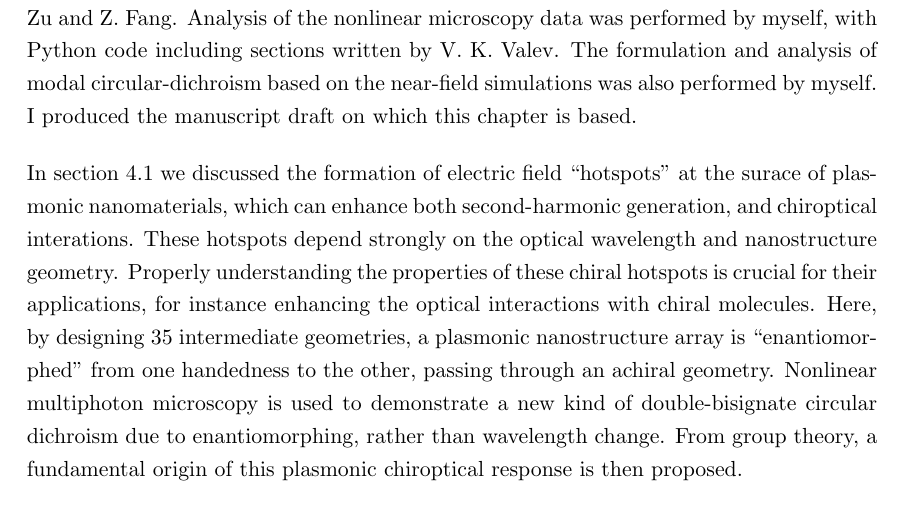
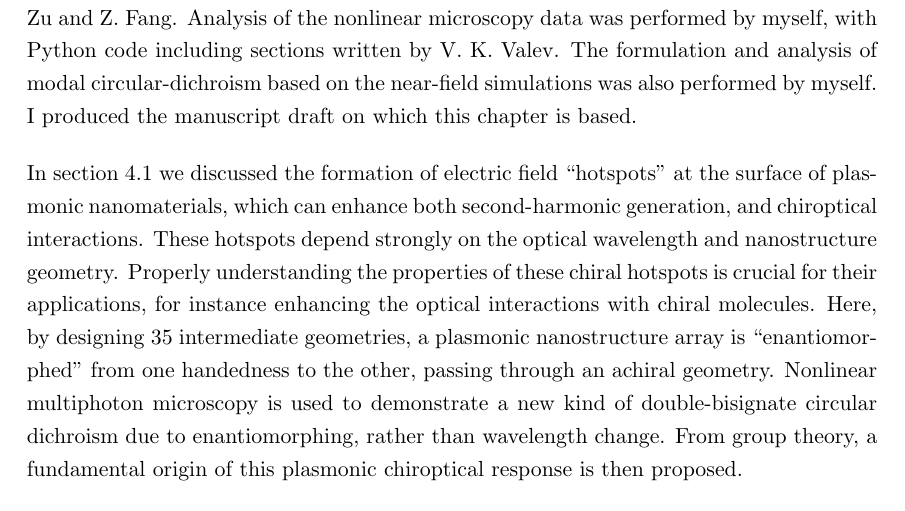
Before and after one commit to jtc42/ThesisUoB, a LaTeX thesis (main.tex, which reads sections/results/EnantiomorphingChiralCrosses.tex): part of page 43 of 104, cut so that both start at the same text. Compiled offline with pdfLaTeX.

Commit message:
Fixed typos in 'surface' and 'interactions'

```diff
--- a/sections/results/EnantiomorphingChiralCrosses.tex
+++ b/sections/results/EnantiomorphingChiralCrosses.tex
@@ -6,7 +6,7 @@ Experiments were planned by V. K. Valev. Samples were prepared by N. V. S. Braz
 Analysis of the nonlinear microscopy data was performed by myself, with Python code including sections written by V. K. Valev. The formulation and analysis of modal circular-dichroism based on the near-field simulations was also performed by myself. I produced the manuscript draft on which this chapter is based.
 
 \bigskip \noindent
-In section~\ref{sec:background:Plasmonics:LSP} we discussed the formation of electric field ``hotspots'' at the surace of plasmonic nanomaterials, which can enhance both second-harmonic generation, and chiroptical interations. These hotspots depend strongly on the optical wavelength and nanostructure geometry.
+In section~\ref{sec:background:Plasmonics:LSP} we discussed the formation of electric field ``hotspots'' at the surface of plasmonic nanomaterials, which can enhance both second-harmonic generation, and chiroptical interactions. These hotspots depend strongly on the optical wavelength and nanostructure geometry.
 Properly understanding the properties of these chiral hotspots is crucial for their applications, for instance enhancing the optical interactions with chiral molecules.
 Here, by designing 35 intermediate geometries, a plasmonic nanostructure array is ``enantiomorphed'' from one handedness to the other, passing through an achiral geometry.
 Nonlinear multiphoton microscopy is used to demonstrate a new kind of double-bisignate circular dichroism due to enantiomorphing, rather than wavelength change.
```
